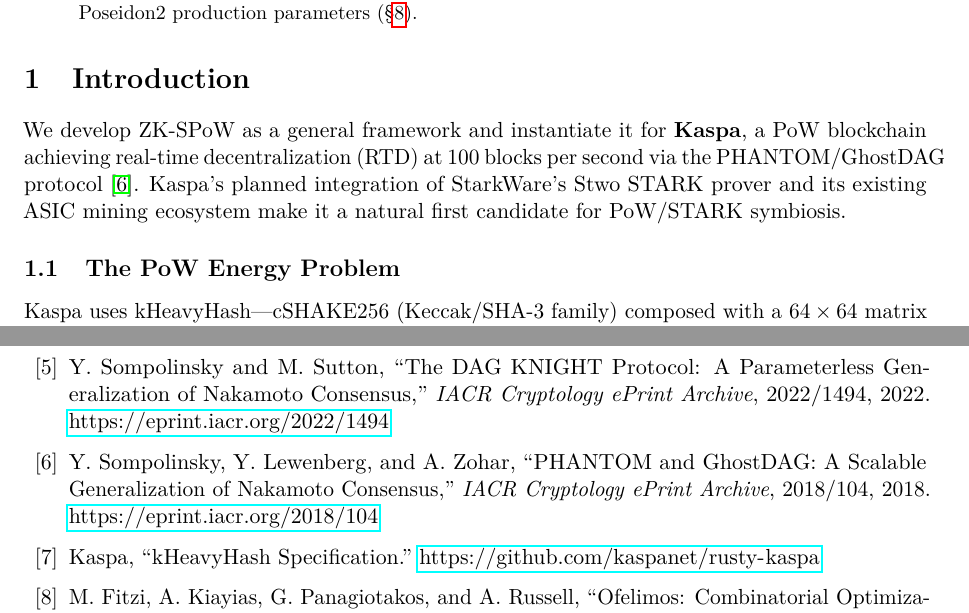
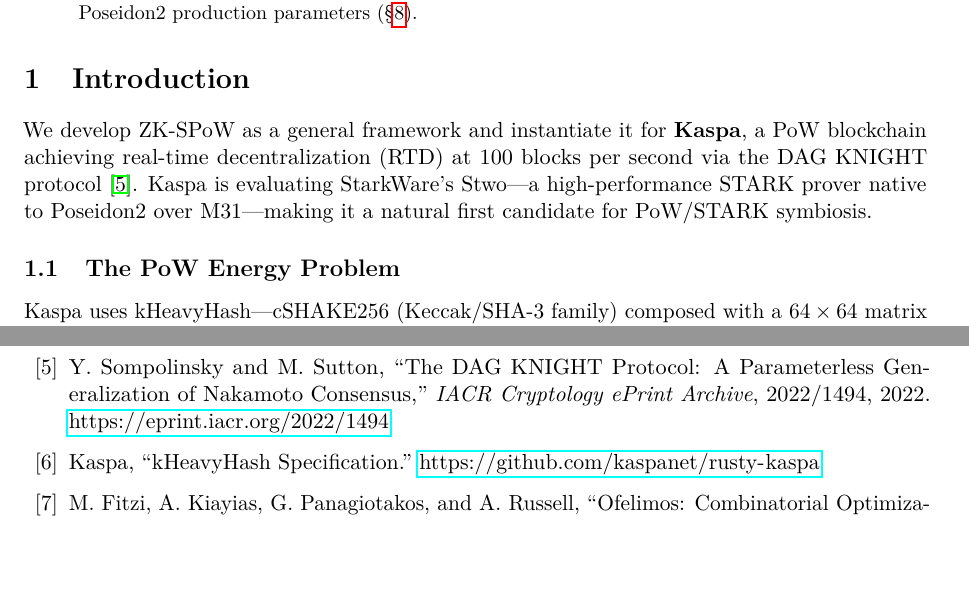
Before and after one commit to RossKU/ZK-SPoW, a LaTeX paper (zk-spow.tex): two parts of pages 1 and 25 of 25, joined at a grey line, cut so that both start at the same text, the shorter picture padded with empty space. Compiled offline with pdfLaTeX.

Commit message:
§1 intro: DAG KNIGHT + Stwo evaluation framing; remove unused PHANTOM ref
- PHANTOM/GhostDAG → DAG KNIGHT (current Kaspa protocol)
- "planned integration" → "evaluating StarkWare's Stwo—a high-performance STARK prover native to Poseidon2 over M31"
- Remove ASIC mention from intro (covered in Generality paragraph)
- Remove \bibitem{phantom} (unused after DAG KNIGHT switch)
- Remove md [11] PHANTOM reference

Co-Authored-By: Claude Opus 4.6 <noreply@anthropic.com>

```diff
--- a/zk-spow.tex
+++ b/zk-spow.tex
@@ -38,7 +38,7 @@
 \section{Introduction}
 \label{sec:intro}
 
-We develop ZK-SPoW as a general framework and instantiate it for \textbf{Kaspa}, a PoW blockchain achieving real-time decentralization (RTD) at 100 blocks per second via the PHANTOM/GhostDAG protocol~\cite{phantom}. Kaspa's planned integration of StarkWare's Stwo STARK prover and its existing ASIC mining ecosystem make it a natural first candidate for PoW/STARK symbiosis.
+We develop ZK-SPoW as a general framework and instantiate it for \textbf{Kaspa}, a PoW blockchain achieving real-time decentralization (RTD) at 100 blocks per second via the DAG KNIGHT protocol~\cite{dagknight}. Kaspa is evaluating StarkWare's Stwo---a high-performance STARK prover native to Poseidon2 over M31---making it a natural first candidate for PoW/STARK symbiosis.
 
 \subsection{The PoW Energy Problem}
 
@@ -1245,12 +1245,6 @@
 \emph{IACR Cryptology ePrint Archive}, 2022/1494, 2022.
 \url{https://eprint.iacr.org/2022/1494}
 
-\bibitem{phantom}
-Y.~Sompolinsky, Y.~Lewenberg, and A.~Zohar,
-``PHANTOM and GhostDAG: A Scalable Generalization of Nakamoto Consensus,''
-\emph{IACR Cryptology ePrint Archive}, 2018/104, 2018.
-\url{https://eprint.iacr.org/2018/104}
-
 \bibitem{kaspa}
 Kaspa,
 ``kHeavyHash Specification.''
```
Also changed, not shown: zk-spow-unified.md (+1 -3 lines), zk-spow.pdf.
